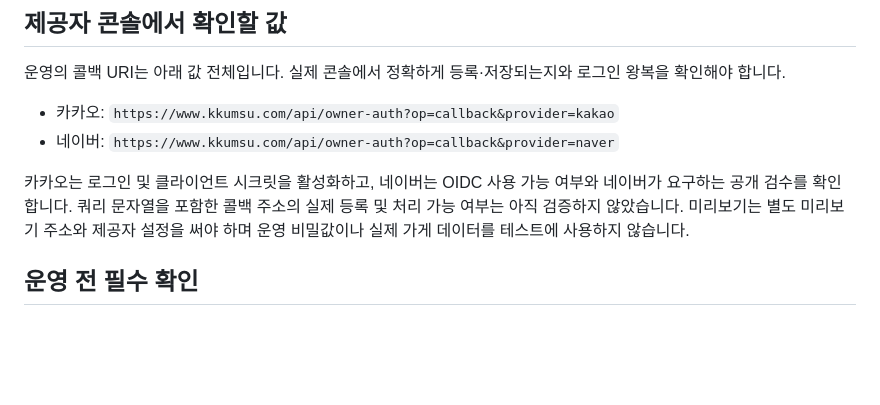
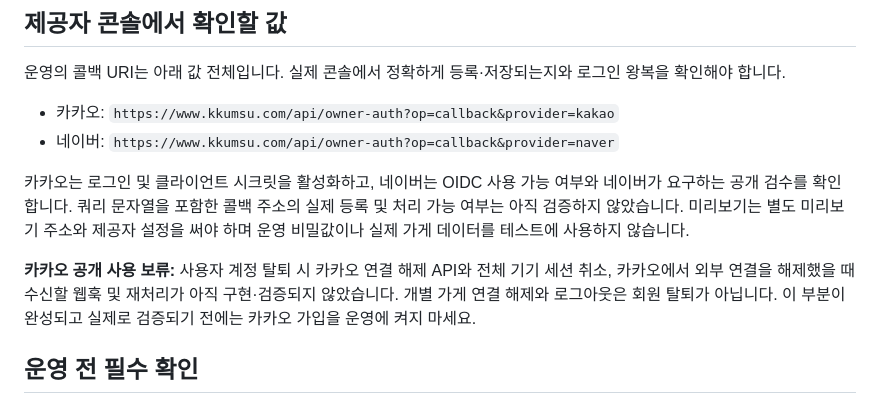
Before and after one commit to whdvy77796-cell/kkumsu, a Markdown page: LOGIN-SETUP.md, the part around the change. Drawn GitHub-style; blank space fills up the shorter version.

Commit message:
Document Kakao withdrawal launch gate

```diff
--- a/LOGIN-SETUP.md
+++ b/LOGIN-SETUP.md
@@ -22,6 +22,8 @@
 
 카카오는 로그인 및 클라이언트 시크릿을 활성화하고, 네이버는 OIDC 사용 가능 여부와 네이버가 요구하는 공개 검수를 확인합니다. 쿼리 문자열을 포함한 콜백 주소의 실제 등록 및 처리 가능 여부는 아직 검증하지 않았습니다. 미리보기는 별도 미리보기 주소와 제공자 설정을 써야 하며 운영 비밀값이나 실제 가게 데이터를 테스트에 사용하지 않습니다.
 
+**카카오 공개 사용 보류:** 사용자 계정 탈퇴 시 카카오 연결 해제 API와 전체 기기 세션 취소, 카카오에서 외부 연결을 해제했을 때 수신할 웹훅 및 재처리가 아직 구현·검증되지 않았습니다. 개별 가게 연결 해제와 로그아웃은 회원 탈퇴가 아닙니다. 이 부분이 완성되고 실제로 검증되기 전에는 카카오 가입을 운영에 켜지 마세요.
+
 ## 운영 전 필수 확인
 
 1. 개인정보 처리방침에 실제 개인정보 보호책임자 또는 담당 부서와 문의 연락처를 기재하고, 실제 보관·파기 및 제공자 약관에 맞는지 검토합니다.
```
